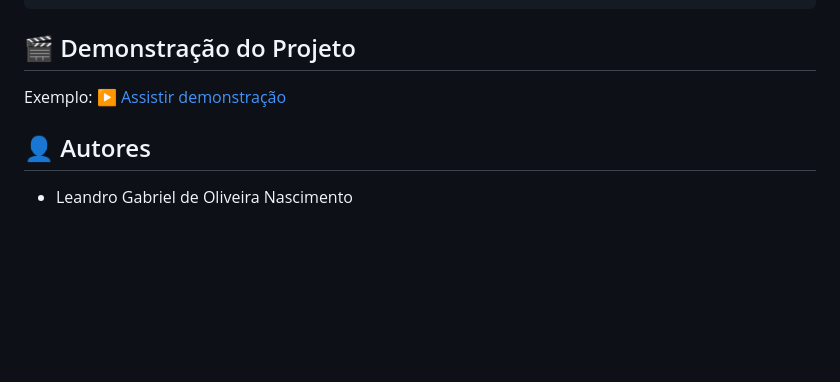
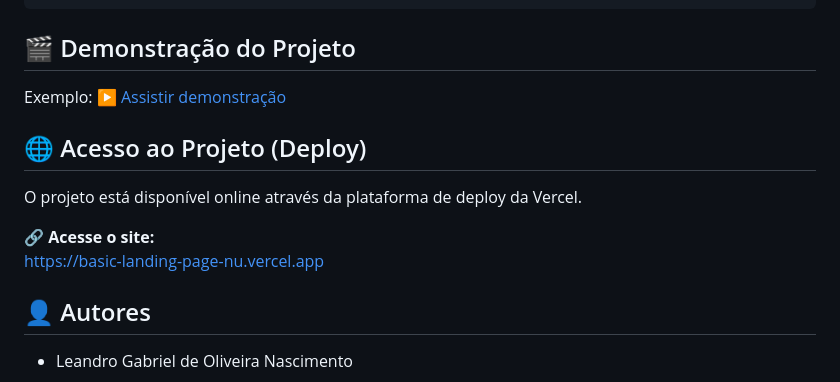
Before and after one commit to leandro509/projeto-Prova01-progWeb, a Markdown page: README.md, the part around the change. Rendered like a GitHub page; blank space fills up the shorter version.

Commit message:
Add deployment access section to README
Added deployment access information for the project.

```diff
--- a/README.md
+++ b/README.md
@@ -58,6 +58,13 @@ Este projeto foi desenvolvido como parte do curso de Programação para Web, vis
 ## 🎬 Demonstração do Projeto
 Exemplo: [▶ Assistir demonstração](https://youtu.be/8hjI5-tX2GY)
 
+## 🌐 Acesso ao Projeto (Deploy)
+
+O projeto está disponível online através da plataforma de deploy da Vercel.
+
+🔗 **Acesse o site:**
+https://basic-landing-page-nu.vercel.app
+
 ## 👤 Autores
 - Leandro Gabriel de Oliveira Nascimento
 
```
